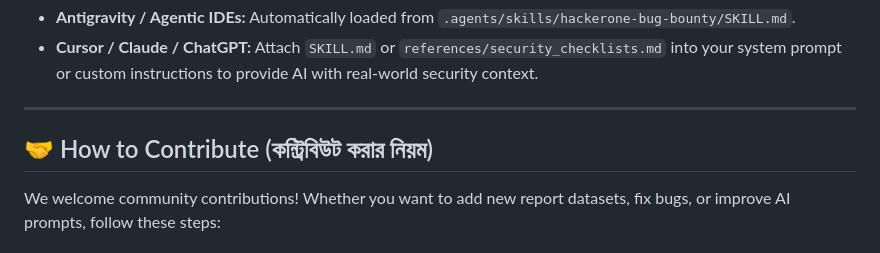
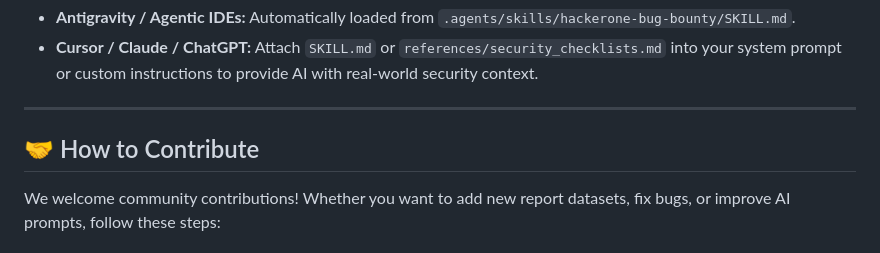
Before and after one commit to SecurityTalent/bugskill-ai, a Markdown page: README.md, the part around the change. Drawn GitHub-style.

Commit message:
Docs: Remove Bengali text heading to make README purely English

```diff
--- a/README.md
+++ b/README.md
@@ -150,7 +150,7 @@ Once generated, copy or reference the `skills/hackerone-bug-bounty` folder in yo
 
 ---
 
-## 🤝 How to Contribute (কন্ট্রিবিউট করার নিয়ম)
+## 🤝 How to Contribute
 
 We welcome community contributions! Whether you want to add new report datasets, fix bugs, or improve AI prompts, follow these steps:
 
```
